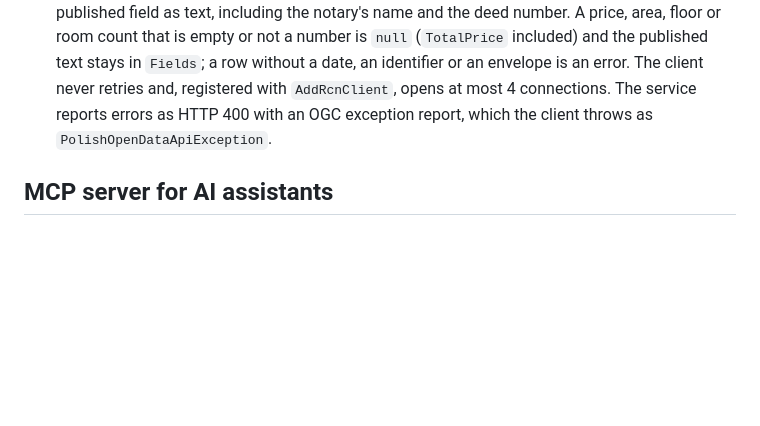
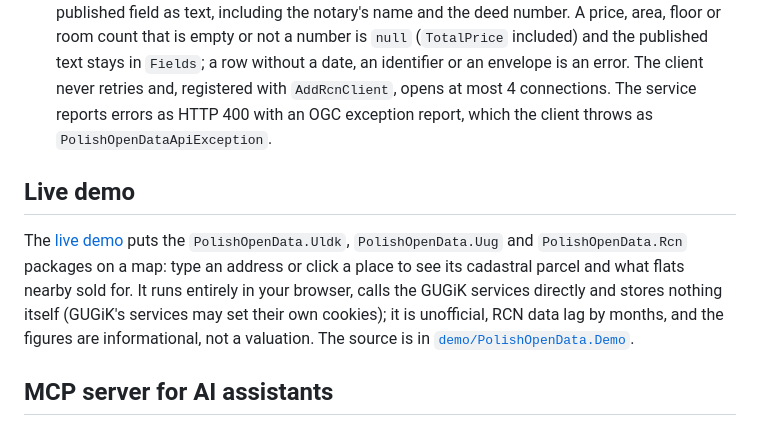
Before and after one commit to JacekSmi/PolishOpenData, a Markdown page: README.md, the part around the change. GitHub-like rendering; blank space fills up the shorter version.

```diff
--- a/README.md
+++ b/README.md
@@ -236,6 +236,10 @@ Console.WriteLine($"{summary.Count} sales, median {summary.Median:N0} PLN/m², n
 - **The data lag by months.** On 15 October 2026 the newest transaction in powiat 1465 was dated 28 May 2026. Check `Newest` before you quote a figure as current.
 - **Position and fields.** `Location` is a `Pl1992Point`, the centre of the feature's envelope (the library does not read polygon geometry). Typed properties cover what has a meaning for a layer (date, market, rooms, floor, usable area, parcel and building identifiers, address); `Fields` holds every published field as text, including the notary's name and the deed number. A price, area, floor or room count that is empty or not a number is `null` (`TotalPrice` included) and the published text stays in `Fields`; a row without a date, an identifier or an envelope is an error. The client never retries and, registered with `AddRcnClient`, opens at most 4 connections. The service reports errors as HTTP 400 with an OGC exception report, which the client throws as `PolishOpenDataApiException`.
 
+## Live demo
+
+The [live demo](https://jaceksmi.github.io/PolishOpenData/) puts the `PolishOpenData.Uldk`, `PolishOpenData.Uug` and `PolishOpenData.Rcn` packages on a map: type an address or click a place to see its cadastral parcel and what flats nearby sold for. It runs entirely in your browser, calls the GUGiK services directly and stores nothing itself (GUGiK's services may set their own cookies); it is unofficial, RCN data lag by months, and the figures are informational, not a valuation. The source is in [`demo/PolishOpenData.Demo`](https://github.com/JacekSmi/PolishOpenData/tree/main/demo/PolishOpenData.Demo).
+
 ## MCP server for AI assistants
 
 Requires the [.NET 10 SDK](https://dotnet.microsoft.com/download). No API keys needed; the optional REGON tool needs your own free GUS key (see below). The parcel, geocoding and property price tools send every request to GUGiK, and retry a transient failure once.
```
Also changed, not shown: CONTRIBUTING.md (+24 -0 lines), README.pl.md (+4 -0 lines).
